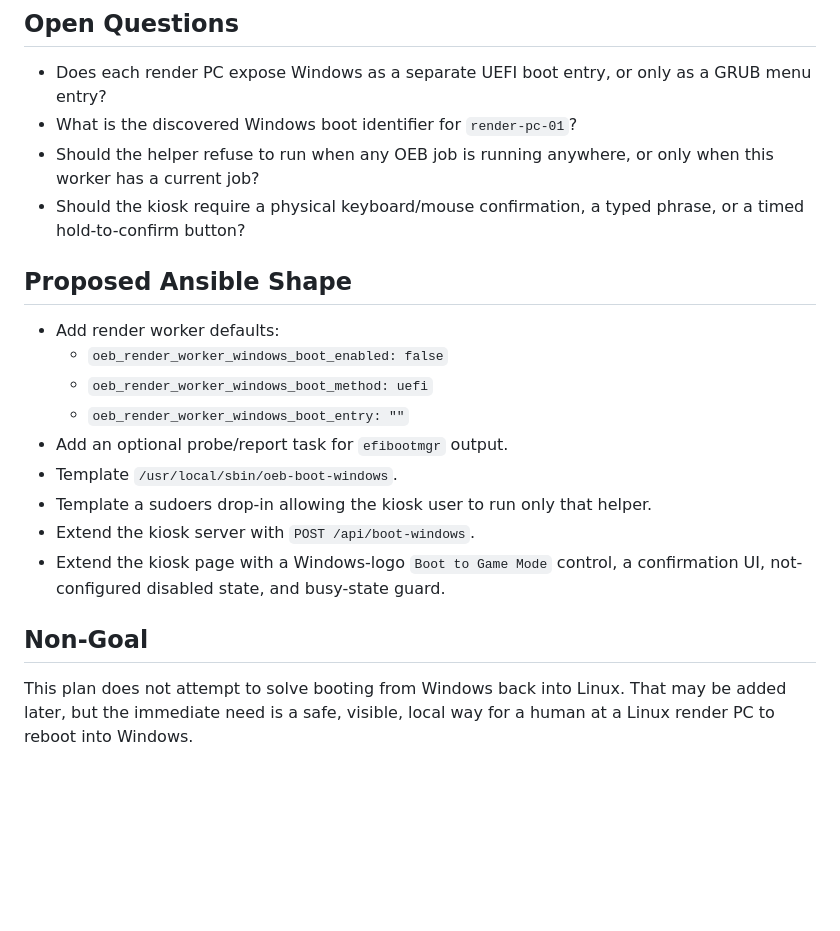
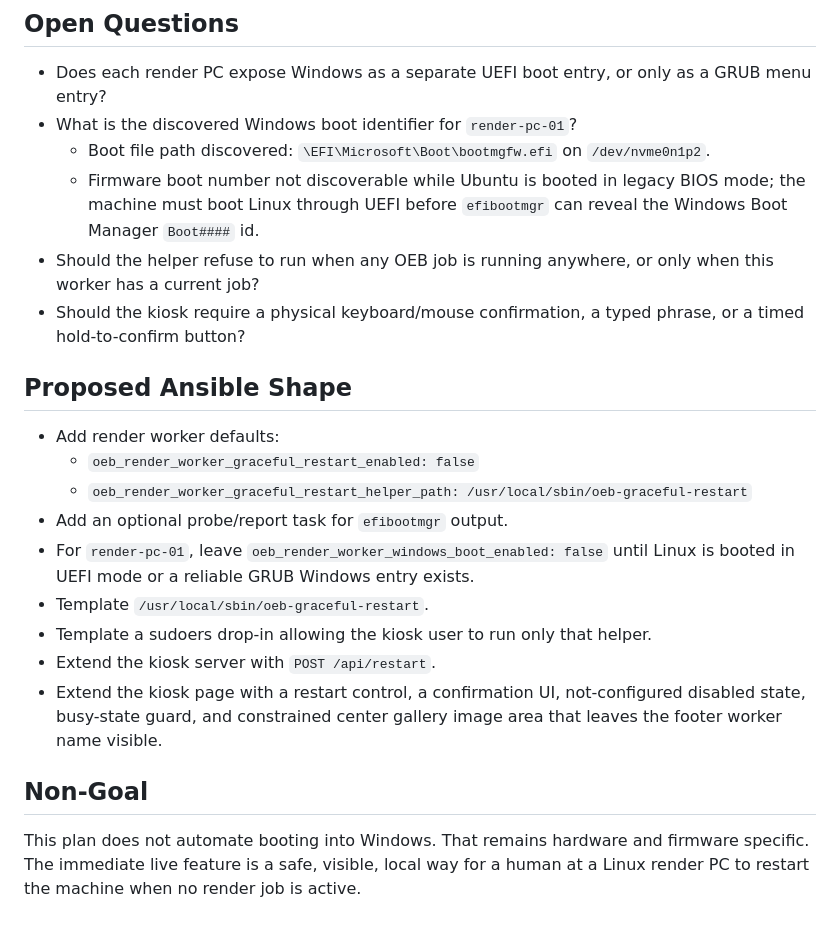
Before and after one commit to twgmichael/Orlando-El-Bastardo, a Markdown page: docs/planning/RENDER-PC-WINDOWS-BOOT-KIOSK-PLAN.md, the part around one of its changes. Rendered like a GitHub page; blank space fills up the shorter version.

```diff
--- a/docs/planning/RENDER-PC-WINDOWS-BOOT-KIOSK-PLAN.md
+++ b/docs/planning/RENDER-PC-WINDOWS-BOOT-KIOSK-PLAN.md
@@ -140,6 +185,11 @@ should only be allowed to call the helper.
 - Does each render PC expose Windows as a separate UEFI boot entry, or only as
   a GRUB menu entry?
 - What is the discovered Windows boot identifier for `render-pc-01`?
+  - Boot file path discovered: `\EFI\Microsoft\Boot\bootmgfw.efi` on
+    `/dev/nvme0n1p2`.
+  - Firmware boot number not discoverable while Ubuntu is booted in legacy BIOS
+    mode; the machine must boot Linux through UEFI before `efibootmgr` can
+    reveal the Windows Boot Manager `Boot####` id.
 - Should the helper refuse to run when any OEB job is running anywhere, or only
   when this worker has a current job?
 - Should the kiosk require a physical keyboard/mouse confirmation, a typed
@@ -148,18 +198,21 @@ should only be allowed to call the helper.
 ## Proposed Ansible Shape
 
 - Add render worker defaults:
-  - `oeb_render_worker_windows_boot_enabled: false`
-  - `oeb_render_worker_windows_boot_method: uefi`
-  - `oeb_render_worker_windows_boot_entry: ""`
+  - `oeb_render_worker_graceful_restart_enabled: false`
+  - `oeb_render_worker_graceful_restart_helper_path: /usr/local/sbin/oeb-graceful-restart`
 - Add an optional probe/report task for `efibootmgr` output.
-- Template `/usr/local/sbin/oeb-boot-windows`.
+- For `render-pc-01`, leave `oeb_render_worker_windows_boot_enabled: false`
+  until Linux is booted in UEFI mode or a reliable GRUB Windows entry exists.
+- Template `/usr/local/sbin/oeb-graceful-restart`.
 - Template a sudoers drop-in allowing the kiosk user to run only that helper.
-- Extend the kiosk server with `POST /api/boot-windows`.
-- Extend the kiosk page with a Windows-logo `Boot to Game Mode` control, a
-  confirmation UI, not-configured disabled state, and busy-state guard.
+- Extend the kiosk server with `POST /api/restart`.
+- Extend the kiosk page with a restart control, a confirmation UI,
+  not-configured disabled state, busy-state guard, and constrained center
+  gallery image area that leaves the footer worker name visible.
 
 ## Non-Goal
 
-This plan does not attempt to solve booting from Windows back into Linux. That
-may be added later, but the immediate need is a safe, visible, local way for a
-human at a Linux render PC to reboot into Windows.
+This plan does not automate booting into Windows. That remains hardware and
+firmware specific. The immediate live feature is a safe, visible, local way for
+a human at a Linux render PC to restart the machine when no render job is
+active.
```
Also changed, not shown: other parts of docs/planning/RENDER-PC-WINDOWS-BOOT-KIOSK-PLAN.md (+74 -29 lines).
